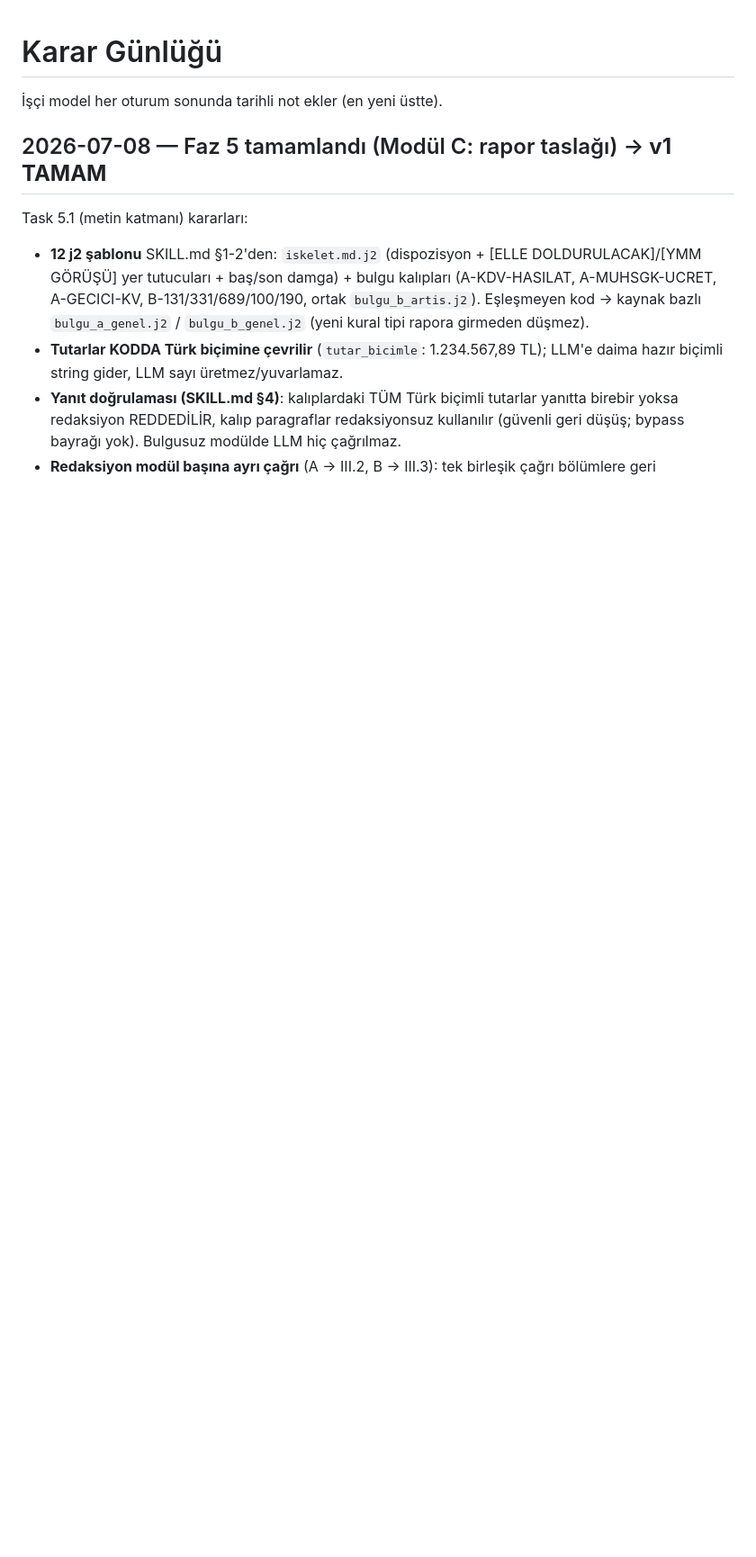
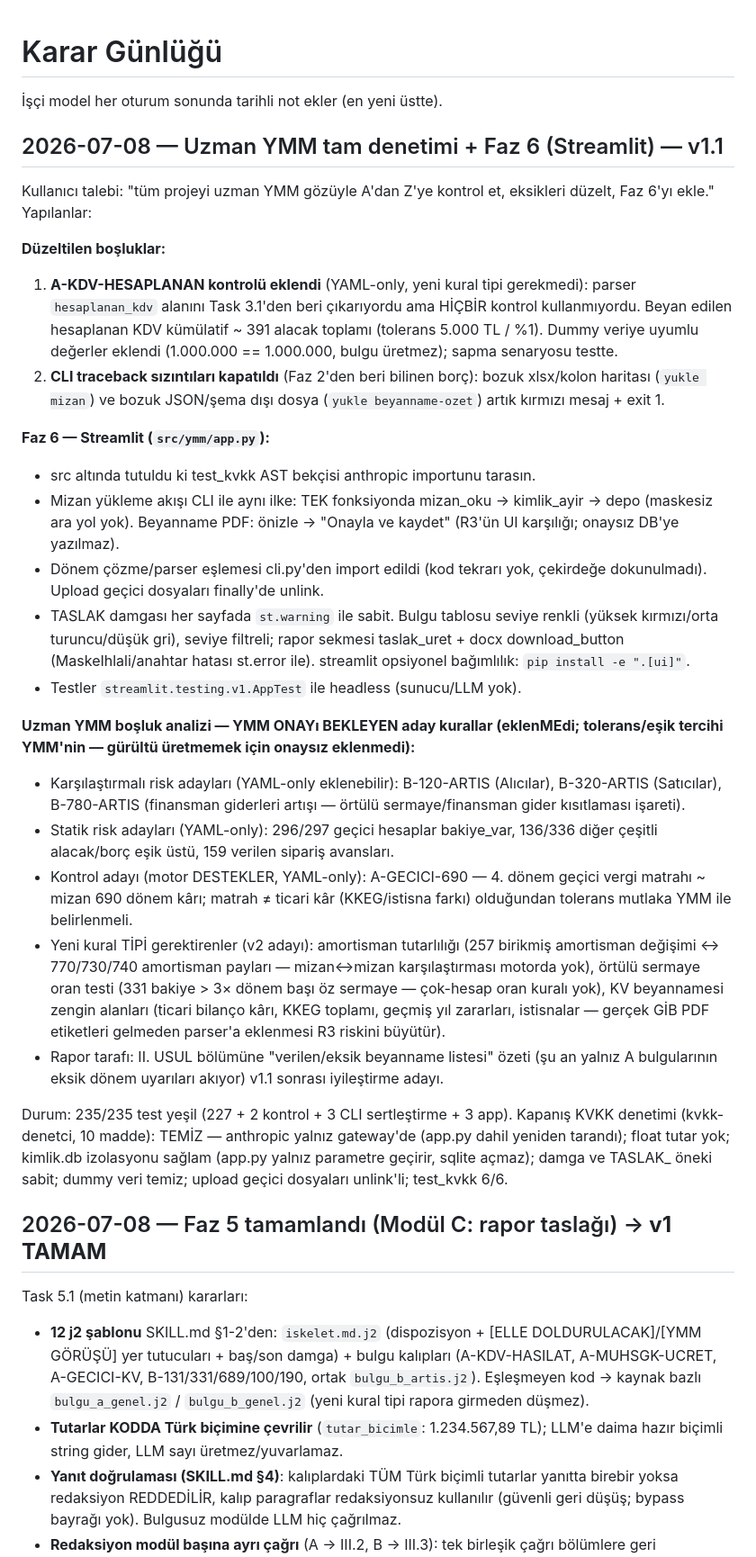
Before and after one commit to osmankavak347180-ops/ymm, a Markdown page: docs/kararlar.md, the part around the change. Shown at 90% size. Drawn GitHub-style; blank space fills up the shorter version.

Commit message:
docs: uzman YMM denetimi kararlari + aday kurallar + Faz 6 kapanisi (KVKK temiz)
Co-Authored-By: Claude Fable 5 <noreply@anthropic.com>

```diff
--- a/docs/kararlar.md
+++ b/docs/kararlar.md
@@ -1,6 +1,62 @@
 # Karar Günlüğü
 
 İşçi model her oturum sonunda tarihli not ekler (en yeni üstte).
+
+## 2026-07-08 — Uzman YMM tam denetimi + Faz 6 (Streamlit) — v1.1
+
+Kullanıcı talebi: "tüm projeyi uzman YMM gözüyle A'dan Z'ye kontrol et,
+eksikleri düzelt, Faz 6'yı ekle." Yapılanlar:
+
+**Düzeltilen boşluklar:**
+1. **A-KDV-HESAPLANAN kontrolü eklendi** (YAML-only, yeni kural tipi
+   gerekmedi): parser `hesaplanan_kdv` alanını Task 3.1'den beri çıkarıyordu
+   ama HİÇBİR kontrol kullanmıyordu. Beyan edilen hesaplanan KDV kümülatif ~
+   391 alacak toplamı (tolerans 5.000 TL / %1). Dummy veriye uyumlu değerler
+   eklendi (1.000.000 == 1.000.000, bulgu üretmez); sapma senaryosu testte.
+2. **CLI traceback sızıntıları kapatıldı** (Faz 2'den beri bilinen borç):
+   bozuk xlsx/kolon haritası (`yukle mizan`) ve bozuk JSON/şema dışı dosya
+   (`yukle beyanname-ozet`) artık kırmızı mesaj + exit 1.
+
+**Faz 6 — Streamlit (`src/ymm/app.py`):**
+- src altında tutuldu ki test_kvkk AST bekçisi anthropic importunu tarasın.
+- Mizan yükleme akışı CLI ile aynı ilke: TEK fonksiyonda mizan_oku →
+  kimlik_ayir → depo (maskesiz ara yol yok). Beyanname PDF: önizle →
+  "Onayla ve kaydet" (R3'ün UI karşılığı; onaysız DB'ye yazılmaz).
+- Dönem çözme/parser eşlemesi cli.py'den import edildi (kod tekrarı yok,
+  çekirdeğe dokunulmadı). Upload geçici dosyaları finally'de unlink.
+- TASLAK damgası her sayfada `st.warning` ile sabit. Bulgu tablosu seviye
+  renkli (yüksek kırmızı/orta turuncu/düşük gri), seviye filtreli; rapor
+  sekmesi taslak_uret + docx download_button (MaskeIhlali/anahtar hatası
+  st.error ile). streamlit opsiyonel bağımlılık: `pip install -e ".[ui]"`.
+- Testler `streamlit.testing.v1.AppTest` ile headless (sunucu/LLM yok).
+
+**Uzman YMM boşluk analizi — YMM ONAYı BEKLEYEN aday kurallar (eklenMEdi;
+tolerans/eşik tercihi YMM'nin — gürültü üretmemek için onaysız eklenmedi):**
+- Karşılaştırmalı risk adayları (YAML-only eklenebilir): B-120-ARTIS
+  (Alıcılar), B-320-ARTIS (Satıcılar), B-780-ARTIS (finansman giderleri
+  artışı — örtülü sermaye/finansman gider kısıtlaması işareti).
+- Statik risk adayları (YAML-only): 296/297 geçici hesaplar bakiye_var,
+  136/336 diğer çeşitli alacak/borç eşik üstü, 159 verilen sipariş avansları.
+- Kontrol adayı (motor DESTEKLER, YAML-only): A-GECICI-690 — 4. dönem geçici
+  vergi matrahı ~ mizan 690 dönem kârı; matrah ≠ ticari kâr (KKEG/istisna
+  farkı) olduğundan tolerans mutlaka YMM ile belirlenmeli.
+- Yeni kural TİPİ gerektirenler (v2 adayı): amortisman tutarlılığı (257
+  birikmiş amortisman değişimi ↔ 770/730/740 amortisman payları — mizan↔mizan
+  karşılaştırması motorda yok), örtülü sermaye oran testi (331 bakiye > 3×
+  dönem başı öz sermaye — çok-hesap oran kuralı yok), KV beyannamesi zengin
+  alanları (ticari bilanço kârı, KKEG toplamı, geçmiş yıl zararları,
+  istisnalar — gerçek GİB PDF etiketleri gelmeden parser'a eklenmesi R3
+  riskini büyütür).
+- Rapor tarafı: II. USUL bölümüne "verilen/eksik beyanname listesi" özeti
+  (şu an yalnız A bulgularının eksik dönem uyarıları akıyor) v1.1 sonrası
+  iyileştirme adayı.
+
+Durum: 235/235 test yeşil (227 + 2 kontrol + 3 CLI sertleştirme + 3 app).
+Kapanış KVKK denetimi (kvkk-denetci, 10 madde): TEMİZ — anthropic yalnız
+gateway'de (app.py dahil yeniden tarandı); float tutar yok; kimlik.db
+izolasyonu sağlam (app.py yalnız parametre geçirir, sqlite açmaz); damga ve
+TASLAK_ öneki sabit; dummy veri temiz; upload geçici dosyaları unlink'li;
+test_kvkk 6/6.
 
 ## 2026-07-08 — Faz 5 tamamlandı (Modül C: rapor taslağı) → **v1 TAMAM**
 
```
Also changed, not shown: 1 other file.
